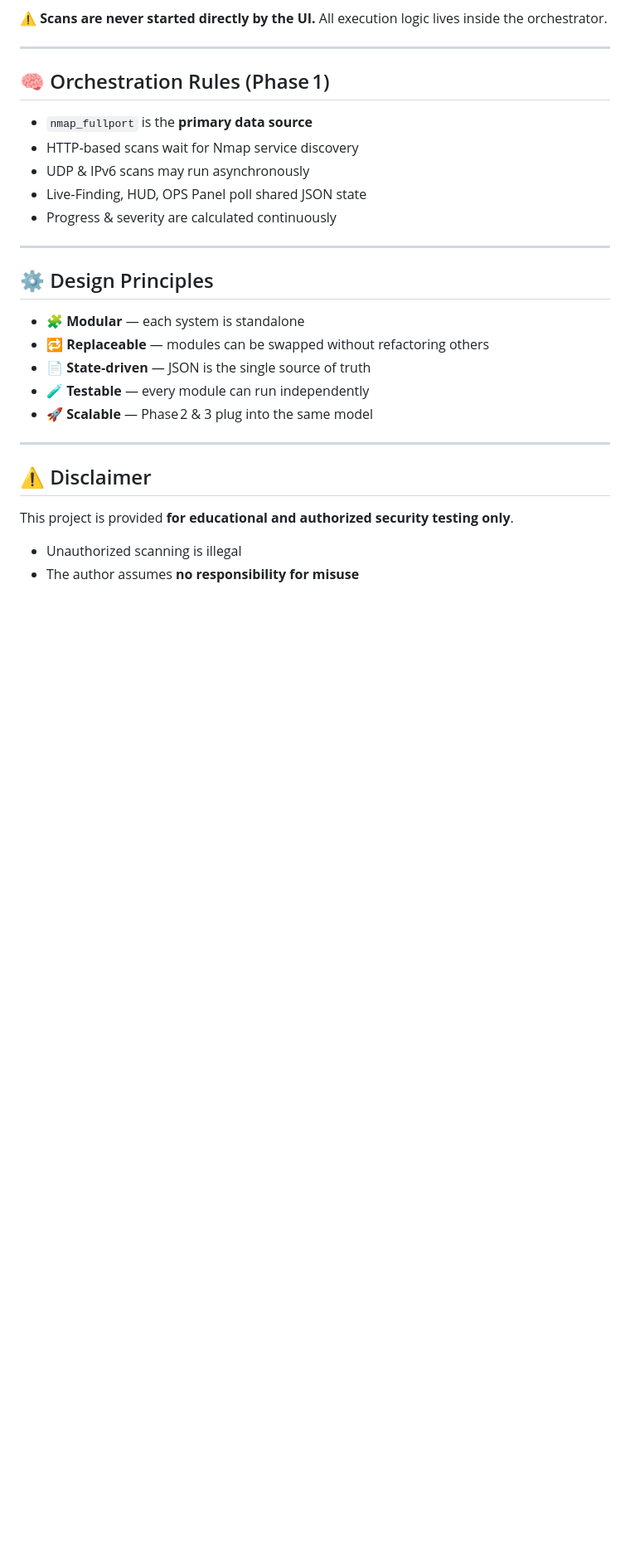
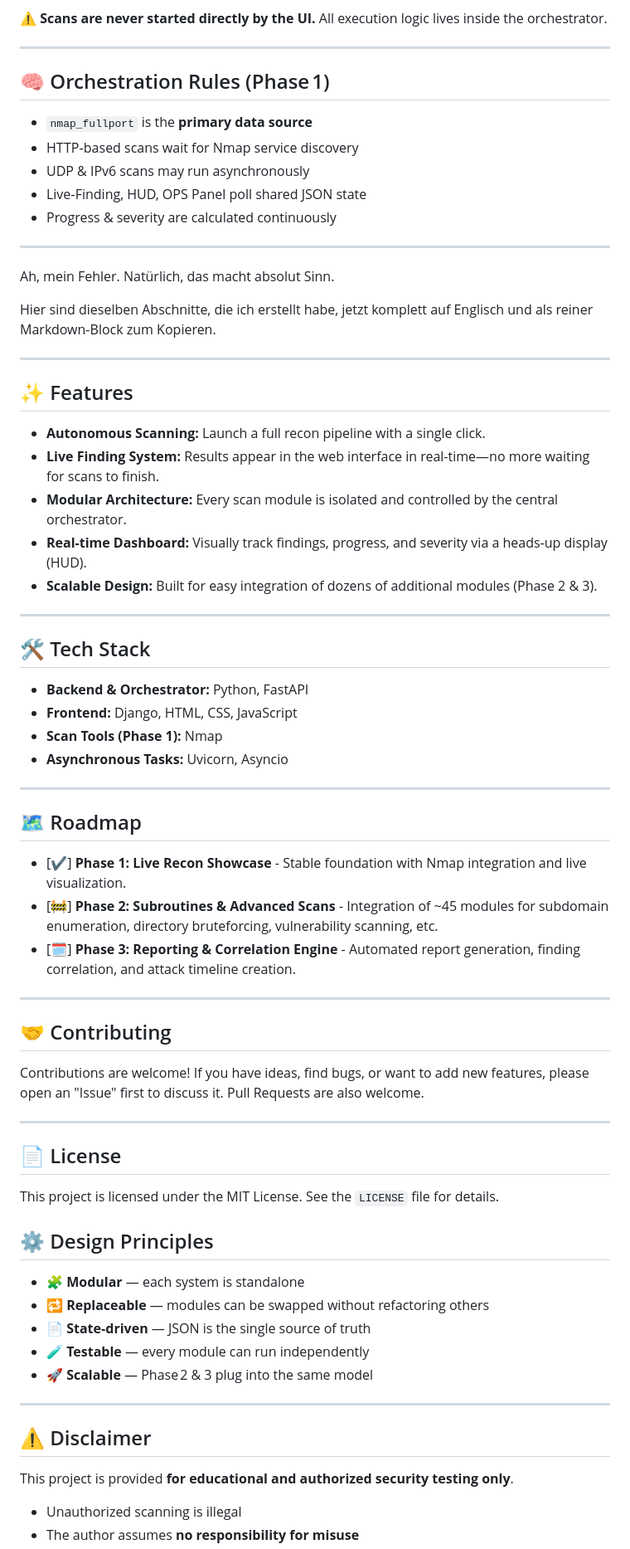
Before and after one commit to AlienTec1908/recon_with_django, a Markdown page: readme.md, the part around the change. Shown at 83% size. Drawn GitHub-style; blank space fills up the shorter version.

```diff
--- a/readme.md
+++ b/readme.md
@@ -277,7 +277,48 @@ All execution logic lives inside the orchestrator.
 * Progress & severity are calculated continuously
 
 ---
+Ah, mein Fehler. Natürlich, das macht absolut Sinn.
 
+Hier sind dieselben Abschnitte, die ich erstellt habe, jetzt komplett auf Englisch und als reiner Markdown-Block zum Kopieren.
+
+---
+
+## ✨ Features
+
+*   **Autonomous Scanning:** Launch a full recon pipeline with a single click.
+*   **Live Finding System:** Results appear in the web interface in real-time—no more waiting for scans to finish.
+*   **Modular Architecture:** Every scan module is isolated and controlled by the central orchestrator.
+*   **Real-time Dashboard:** Visually track findings, progress, and severity via a heads-up display (HUD).
+*   **Scalable Design:** Built for easy integration of dozens of additional modules (Phase 2 & 3).
+
+---
+
+## 🛠️ Tech Stack
+
+*   **Backend & Orchestrator:** Python, FastAPI
+*   **Frontend:** Django, HTML, CSS, JavaScript
+*   **Scan Tools (Phase 1):** Nmap
+*   **Asynchronous Tasks:** Uvicorn, Asyncio
+
+---
+
+## 🗺️ Roadmap
+
+-   [✔️] **Phase 1: Live Recon Showcase** - Stable foundation with Nmap integration and live visualization.
+-   [🚧] **Phase 2: Subroutines & Advanced Scans** - Integration of ~45 modules for subdomain enumeration, directory bruteforcing, vulnerability scanning, etc.
+-   [🗓️] **Phase 3: Reporting & Correlation Engine** - Automated report generation, finding correlation, and attack timeline creation.
+
+---
+
+## 🤝 Contributing
+
+Contributions are welcome! If you have ideas, find bugs, or want to add new features, please open an "Issue" first to discuss it. Pull Requests are also welcome.
+
+---
+
+## 📄 License
+
+This project is licensed under the MIT License. See the `LICENSE` file for details.
 ## ⚙️ Design Principles
 
 * 🧩 **Modular** — each system is standalone
```
